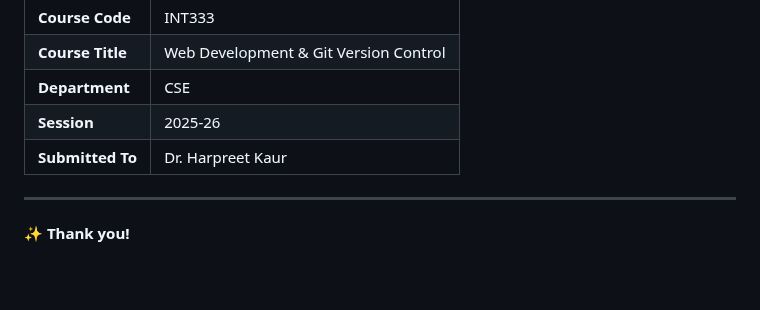
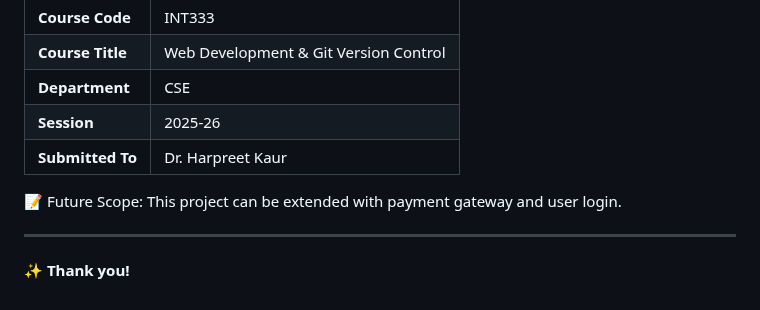
Before and after one commit to kajal2550/Restaurant-Menu-System, a Markdown page: README.md, the part around the change. Drawn GitHub-style; blank space fills up the shorter version.

Commit message:
Updated README with future scope

```diff
--- a/README.md
+++ b/README.md
@@ -159,6 +159,8 @@ https://github.com/kajal2550/Restaurant-Menu-System
 | **Session** | 2025-26 |
 | **Submitted To** | Dr. Harpreet Kaur |
 
+📝 Future Scope: This project can be extended with payment gateway and user login.
+
 ---
 
 ✨ **Thank you!**
```
